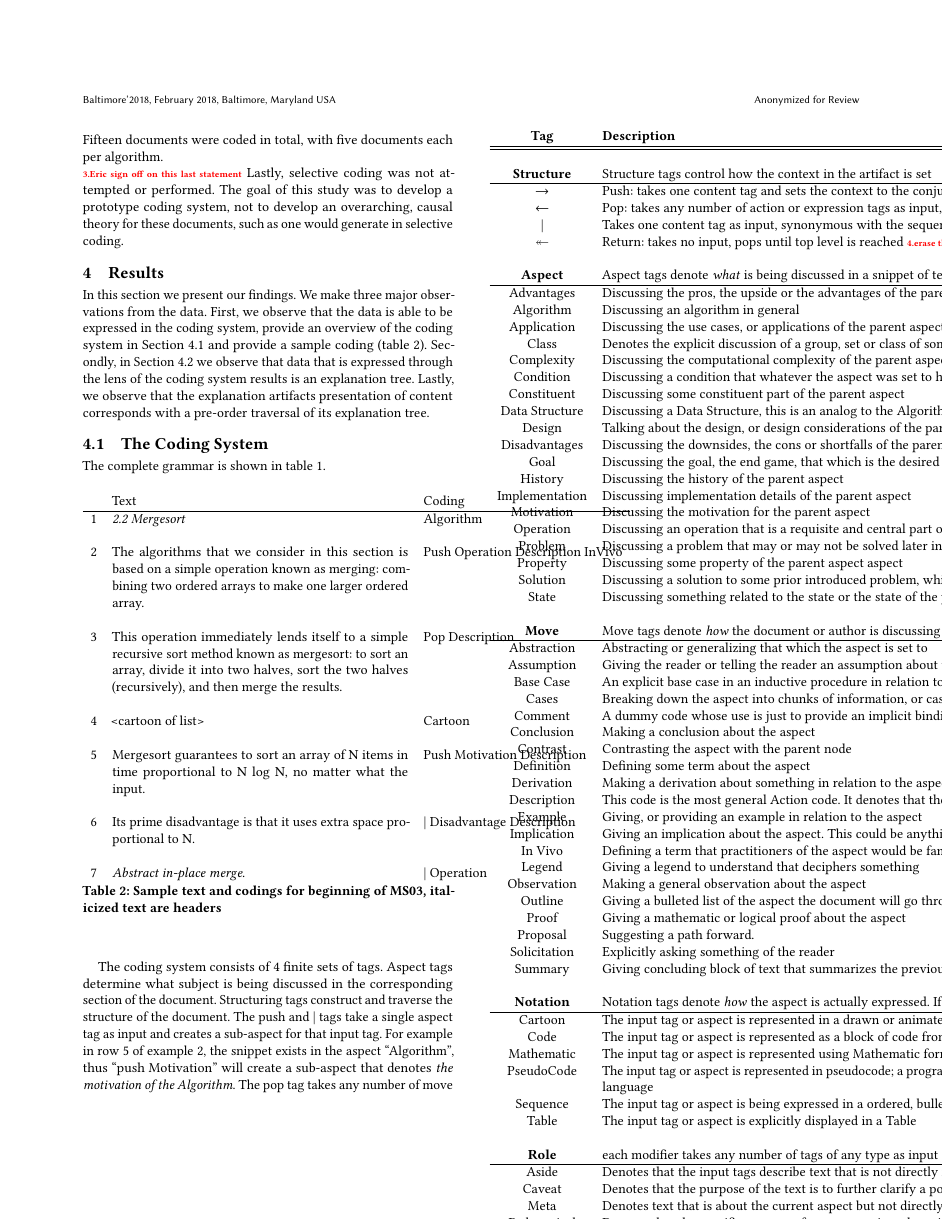
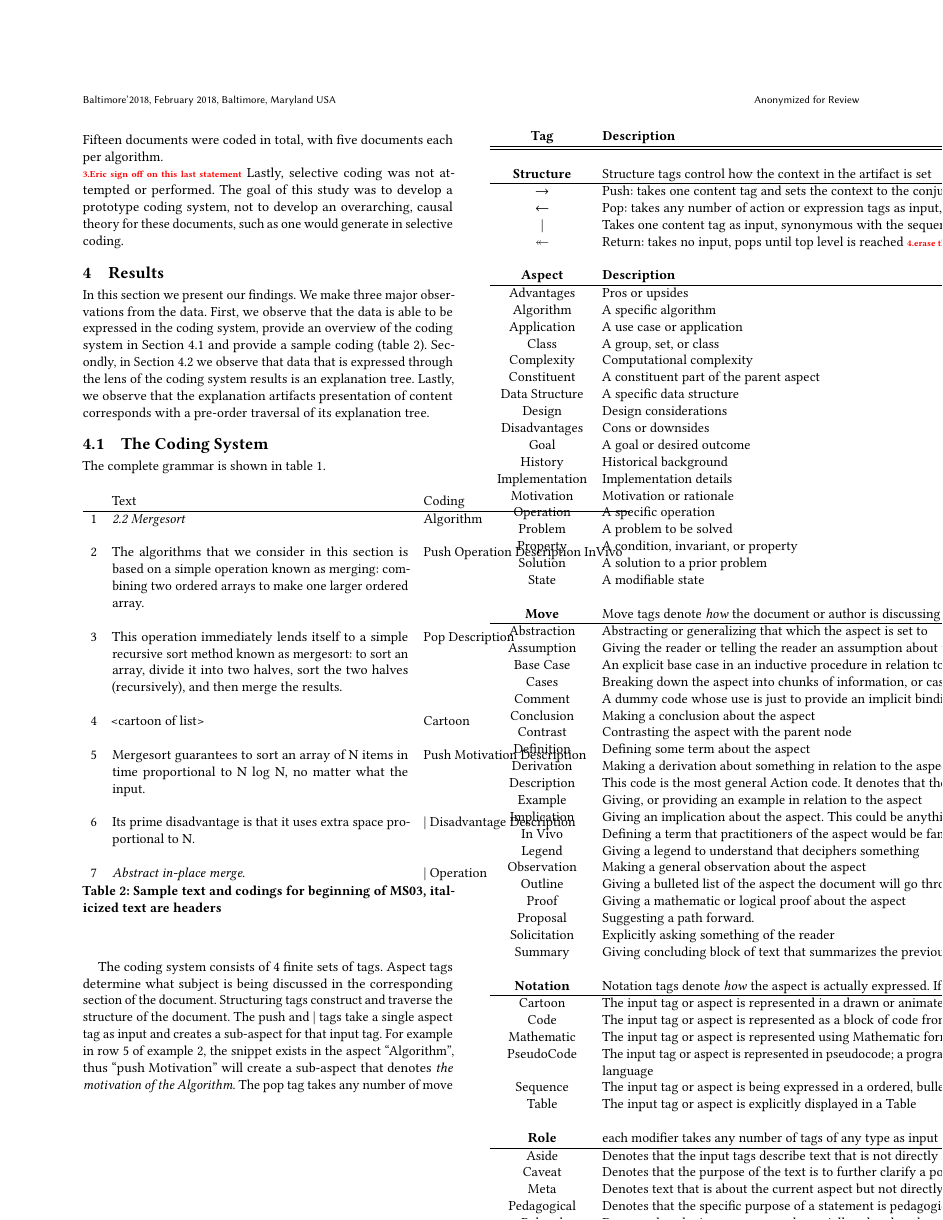
Before and after one commit to doyougnu/XOP_Encoding, a LaTeX paper (paper/gtpaper/xopConf.tex, which reads paper/gtpaper/AspectTable.tex): page 4 of 7. Compiled offline with pdfLaTeX.

Commit message:
Super terse descriptions, merge condition to property.

```diff
--- a/paper/gtpaper/AspectTable.tex
+++ b/paper/gtpaper/AspectTable.tex
@@ -1,22 +1,21 @@
-    \textbf{Aspect} & Aspect tags denote \emph{what} is being discussed in a snippet of text \\
-    \hline
-    %Tag section
-    Advantages & Discussing the pros, the upside or the advantages of the parent aspect \\
-    Algorithm & Discussing an algorithm in general \\
-    Application &  Discussing the use cases, or applications of the parent aspect\\
-    Class & Denotes the explicit discussion of a group, set or class of some thing\\
-    Complexity & Discussing the computational complexity of the parent aspect\\
-    Condition & Discussing a condition that whatever the aspect was set to has, that must be satisfied\\
-    Constituent & Discussing some constituent part of the parent aspect\\
-    Data Structure & Discussing a Data Structure, this is an analog to the Algorithm code\\
-    Design & Talking about the design, or design considerations of the parent aspect\\
-    Disadvantages & Discussing the downsides, the cons or shortfalls of the parent aspect\\
-    Goal & Discussing the goal, the end game, that which is the desired outcome, of the parent aspect\\
-    History & Discussing the history of the parent aspect\\
-    Implementation & Discussing implementation details of the parent aspect\\
-    Motivation & Discussing the motivation for the parent aspect\\
-    Operation & Discussing an operation that is a requisite and central part of the parent aspect\\
-    Problem & Discussing a problem that may or may not be solved later in the document\\
-    Property & Discussing some property of the parent aspect aspect\\
-    Solution & Discussing a solution to some prior introduced problem, which is typically in the parent aspect\\
-    State & Discussing something related to the state or the state of the parent aspect\\
+\textbf{Aspect} & \textbf{Description} \\
+ % denote \emph{what} is being discussed in a snippet of text \\
+\hline
+Advantages     & Pros or upsides \\
+Algorithm      & A specific algorithm \\
+Application    & A use case or application \\
+Class          & A group, set, or class \\
+Complexity     & Computational complexity \\
+Constituent    & A constituent part of the parent aspect \\
+Data Structure & A specific data structure \\
+Design         & Design considerations \\
+Disadvantages  & Cons or downsides \\
+Goal           & A goal or desired outcome \\
+History        & Historical background \\
+Implementation & Implementation details \\
+Motivation     & Motivation or rationale \\
+Operation      & A specific operation \\
+Problem        & A problem to be solved \\
+Property       & A condition, invariant, or property \\
+Solution       & A solution to a prior problem \\
+State          & A modifiable state \\
```
Also changed, not shown: 1 other file.
